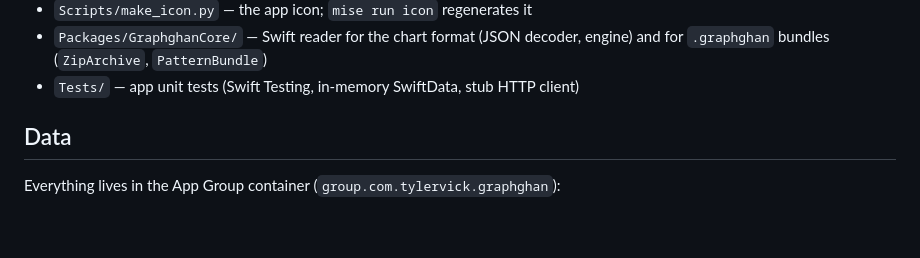
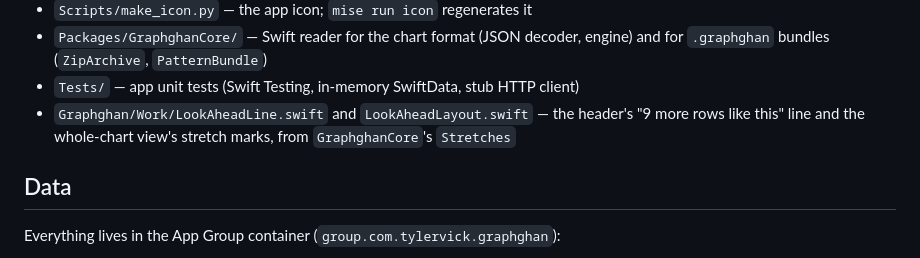
Before and after one commit to tylervick/graphghan, a Markdown page: ios/README.md, the part around the change. Drawn GitHub-style; blank space fills up the shorter version.

Commit message:
docs: look-ahead follow-ons and the superseded whole-chart paragraph (#245)
Co-Authored-By: Claude Fable 5.1 <noreply@anthropic.com>

```diff
--- a/ios/README.md
+++ b/ios/README.md
@@ -33,6 +33,8 @@ Bundle id `com.tylervick.graphghan`, App Group `group.com.tylervick.graphghan`,
 - `Packages/GraphghanCore/` — Swift reader for the chart format (JSON decoder, engine) and for
   `.graphghan` bundles (`ZipArchive`, `PatternBundle`)
 - `Tests/` — app unit tests (Swift Testing, in-memory SwiftData, stub HTTP client)
+- `Graphghan/Work/LookAheadLine.swift` and `LookAheadLayout.swift` — the header's "9 more rows
+  like this" line and the whole-chart view's stretch marks, from `GraphghanCore`'s `Stretches`
 
 ## Data
 
```
Also changed, not shown: 2 other files.
